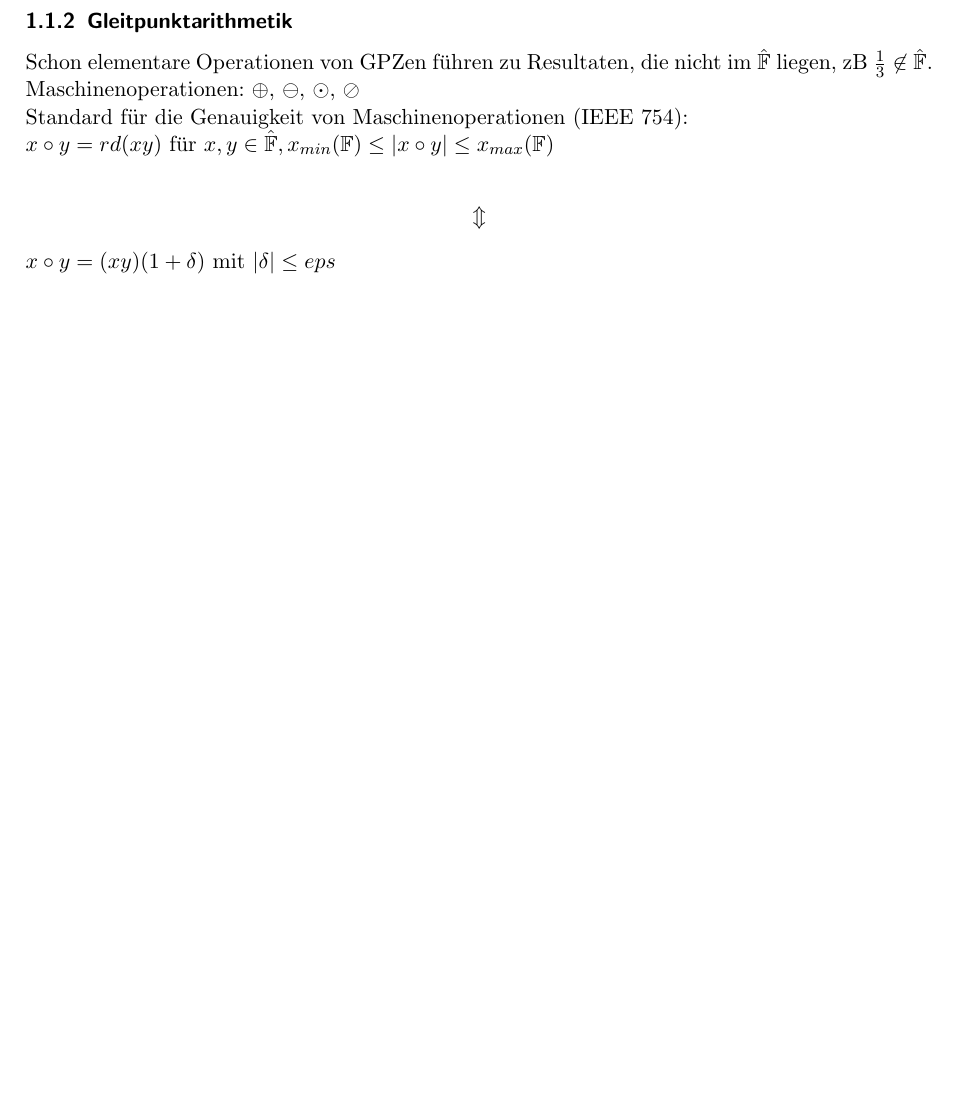
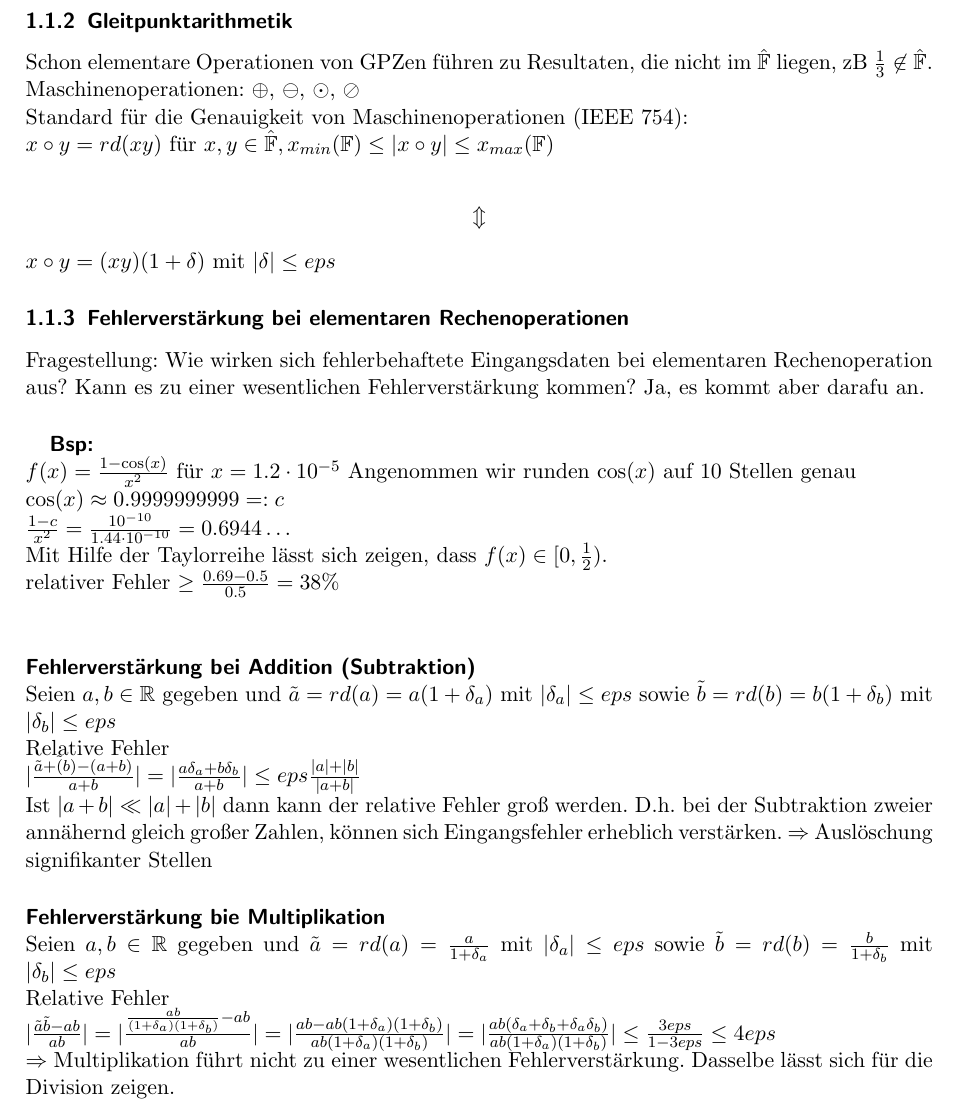
Before and after one commit to andyschwarzl/numerik, a LaTeX document (main.tex, which reads einfuehrung.tex): part of page 4 of 9, cut so that both start at the same text, the shorter picture padded with empty space. Compiled offline with pdfLaTeX.

Commit message:
Add Fehlerverstärkung bei elementaren Rechenoperationen.

```diff
--- a/einfuehrung.tex
+++ b/einfuehrung.tex
@@ -117,3 +117,40 @@ x_{min}(\F) \leq | x \circ y | \leq x_{max}(\F)$ \\
   $\Updownarrow$ \\
 \end{center}
 $ x \circ y = (x \box y)(1 + \delta) $ mit $ |\delta | \leq eps$
+
+\subsubsection{Fehlerverstärkung bei elementaren Rechenoperationen}
+Fragestellung: Wie wirken sich fehlerbehaftete Eingangsdaten bei elementaren
+Rechenoperation aus? Kann es zu einer wesentlichen Fehlerverstärkung kommen?
+Ja, es kommt aber darafu an.
+\example{Bsp:}
+$ f(x)=\frac{1 - \cos(x)}{x^2} $ für $x=1.2 \cdot 10^{-5} $
+Angenommen wir runden $\cos(x)$ auf 10 Stellen genau \\
+$ \cos(x) \approx 0.999 999 999 9 =: c $ \\
+$ \frac{1 - c}{x^2} = \frac{10^{-10}}{1.44 \cdot 10^{-10}} = 0.6944\dots $ \\
+Mit Hilfe der Taylorreihe lässt sich zeigen, dass $ f(x) \in [0, \frac{1}{2}) $. \\
+relativer Fehler $ \geq \frac{0.69 - 0.5}{0.5} = 38\% $ \\
+
+\para{Fehlerverstärkung bei Addition (Subtraktion)}
+Seien $ a, b \in \mathbb{R} $ gegeben und
+$ \tilde{a} = rd(a) = a (1 + \delta_{a}) $ mit $ | \delta_{a} | \leq eps $ sowie
+$ \tilde{b} = rd(b) = b (1 + \delta_{b}) $ mit $ | \delta_{b} | \leq eps $ \\
+Relative Fehler\\
+$ | \frac{\tilde{a} + \tilde(b) - (a + b)}{a + b} | =
+| \frac{a\delta_{a} + b\delta_{b}}{a + b} | \leq eps \frac{|a| + |b|}{|a + b|} $ \\
+Ist $ |a + b| \ll |a| + |b| $ dann kann der relative Fehler groß werden.
+D.h. bei der Subtraktion zweier annähernd gleich großer Zahlen, können
+sich Eingangsfehler erheblich verstärken. $\Rightarrow$ Auslöschung
+signifikanter Stellen
+
+\para{Fehlerverstärkung bie Multiplikation}
+Seien $ a, b \in \mathbb{R} $ gegeben und
+$ \tilde{a} = rd(a) = \frac{a}{1 + \delta_{a}} $ mit $ | \delta_{a} | \leq eps $ sowie
+$ \tilde{b} = rd(b) = \frac{b}{1 + \delta_{b}} $ mit $ | \delta_{b} | \leq eps $ \\
+Relative Fehler\\
+$ | \frac{\tilde{a}\tilde{b} - a b}{a b} | =
+| \frac{\frac{ab}{(1 + \delta_{a})(1 + \delta_{b})} - ab}{ab}| =
+| \frac{ab - ab(1 + \delta_{a})(1 + \delta_{b})}{ab(1 + \delta_{a})(1 + \delta_{b})} | =
+| \frac{ab(\delta_{a} + \delta_{b} + \delta_{a}\delta_{b})}{ab(1 + \delta_{a})(1 + \delta_{b})} | \leq
+\frac{3eps}{1 - 3eps} \leq 4eps $ \\
+$\Rightarrow$ Multiplikation führt nicht zu einer wesentlichen Fehlerverstärkung.
+Dasselbe lässt sich für die Division zeigen.
```
